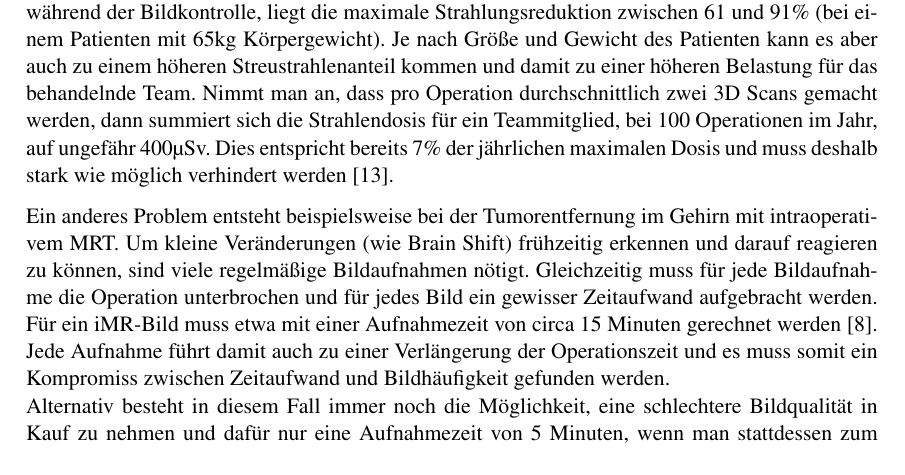
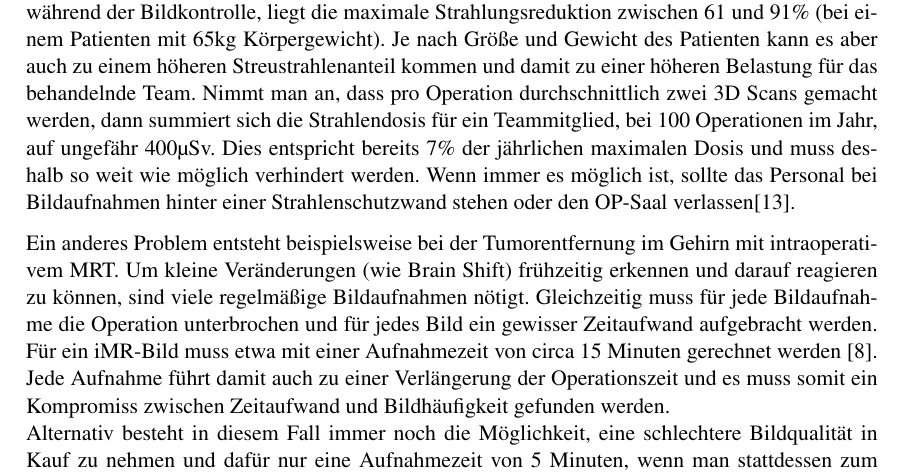
Before and after one commit to rethesa/Hybrider-OP-Saal, a LaTeX thesis (thesis.tex, which reads Content/z-overview.tex): part of page 7 of 13, cut so that both start at the same text. Compiled offline with pdfLaTeX; an older LaTeX class or package is replaced by its successor.

Commit message:
added ratiation protection to disadvantage radiation exposure

```diff
--- a/Content/z-overview.tex
+++ b/Content/z-overview.tex
@@ -62,7 +62,7 @@ Der Hybride OP-Saal wird in erster Linie durch die bildgebenden Verfahren defini
 So können Partialvolumenartefakte Grund dafür sein, dass Tumore in der falschen Größe dargestellt werden oder bei CT Bildern die besonders kleinen Läsionen (< 1cm) überhaupt nicht in der Bildausgabe erkenntlich sind. Diese möglichen Fehler müssen in der Operationsplanung und späteren Ausführung berücksichtigt werden \cite{DerDigitaleOperationssaal}.
 
 Hinzu kommt, dass Operationen im Hybriden OP-Saal teilweise unter laufender Röntgenkontrolle statt finden. Dieser Belastung ist dann nicht nur der Patient ausgesetzt sondern das gesamte behandelnde Team bekommt Röntgenstrahlung ab. Je nach Abstand, Winkel und Höhe zum Patienten während der Bildkontrolle, liegt die maximale Strahlungsreduktion zwischen 61 und 91\% (bei einem Patienten mit 65kg Körpergewicht). Je nach Größe und Gewicht des Patienten kann es aber auch zu einem höheren Streustrahlenanteil kommen und damit zu einer höheren Belastung für das behandelnde Team.
-Nimmt man an, dass pro Operation durchschnittlich zwei 3D Scans gemacht werden, dann summiert sich die Strahlendosis für ein Teammitglied, bei 100 Operationen im Jahr, auf ungefähr 400µSv. Dies entspricht bereits 7\% der jährlichen maximalen Dosis und muss deshalb stark wie möglich verhindert werden \cite{RadiationExposure}.
+Nimmt man an, dass pro Operation durchschnittlich zwei 3D Scans gemacht werden, dann summiert sich die Strahlendosis für ein Teammitglied, bei 100 Operationen im Jahr, auf ungefähr 400µSv. Dies entspricht bereits 7\% der jährlichen maximalen Dosis und muss deshalb so weit wie möglich verhindert werden. Wenn immer es möglich ist, sollte das Personal bei Bildaufnahmen hinter einer Strahlenschutzwand stehen oder den OP-Saal verlassen\cite{RadiationExposure}.
 
 Ein anderes Problem entsteht beispielsweise bei der Tumorentfernung im Gehirn mit intraoperativem MRT. Um kleine Veränderungen (wie Brain Shift) frühzeitig erkennen und darauf reagieren zu können, sind viele regelmäßige Bildaufnahmen nötigt. Gleichzeitig muss für jede Bildaufnahme die Operation unterbrochen und für jedes Bild ein gewisser Zeitaufwand aufgebracht werden. Für ein iMR-Bild muss etwa mit einer Aufnahmezeit von circa 15 Minuten gerechnet werden \cite{BrainShiftInTumorResection}. Jede Aufnahme führt damit auch zu einer Verlängerung der Operationszeit und es muss somit ein Kompromiss zwischen Zeitaufwand und Bildhäufigkeit gefunden werden.\\
 Alternativ besteht in diesem Fall immer noch die Möglichkeit, eine schlechtere Bildqualität in Kauf zu nehmen und dafür nur eine Aufnahmezeit von 5 Minuten, wenn man stattdessen zum US-Gerät greift. Unter diesen Umständen sollte man aber nicht vergessen, dass Ultraschall, im Gegensatz zu Magnetresonanztomografie, nicht kontaktlos verwendet werden kann, was somit immer auch ein höheres Infektionsrisiko birgt \cite{BrainShiftInTumorResection}.
```
